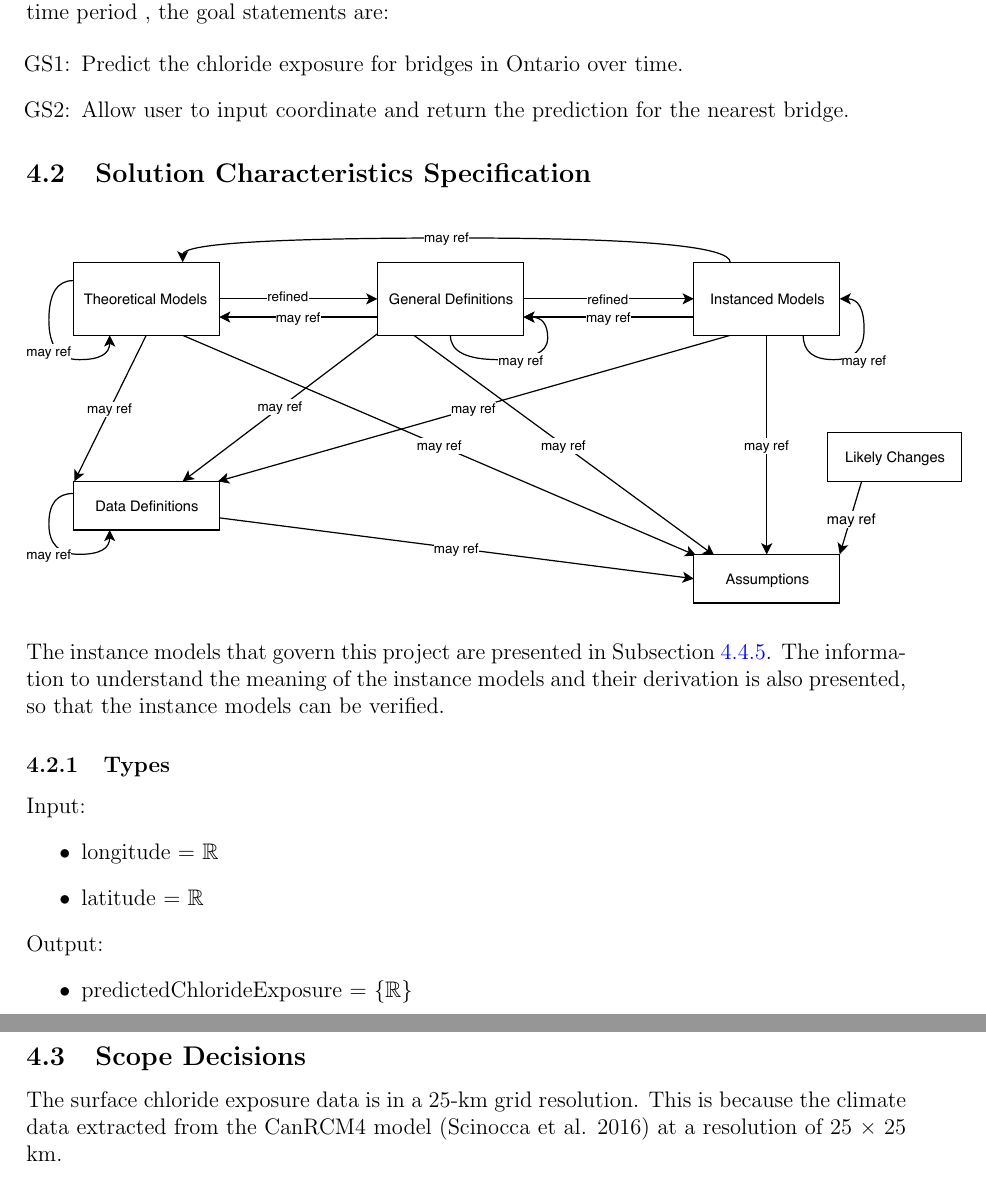
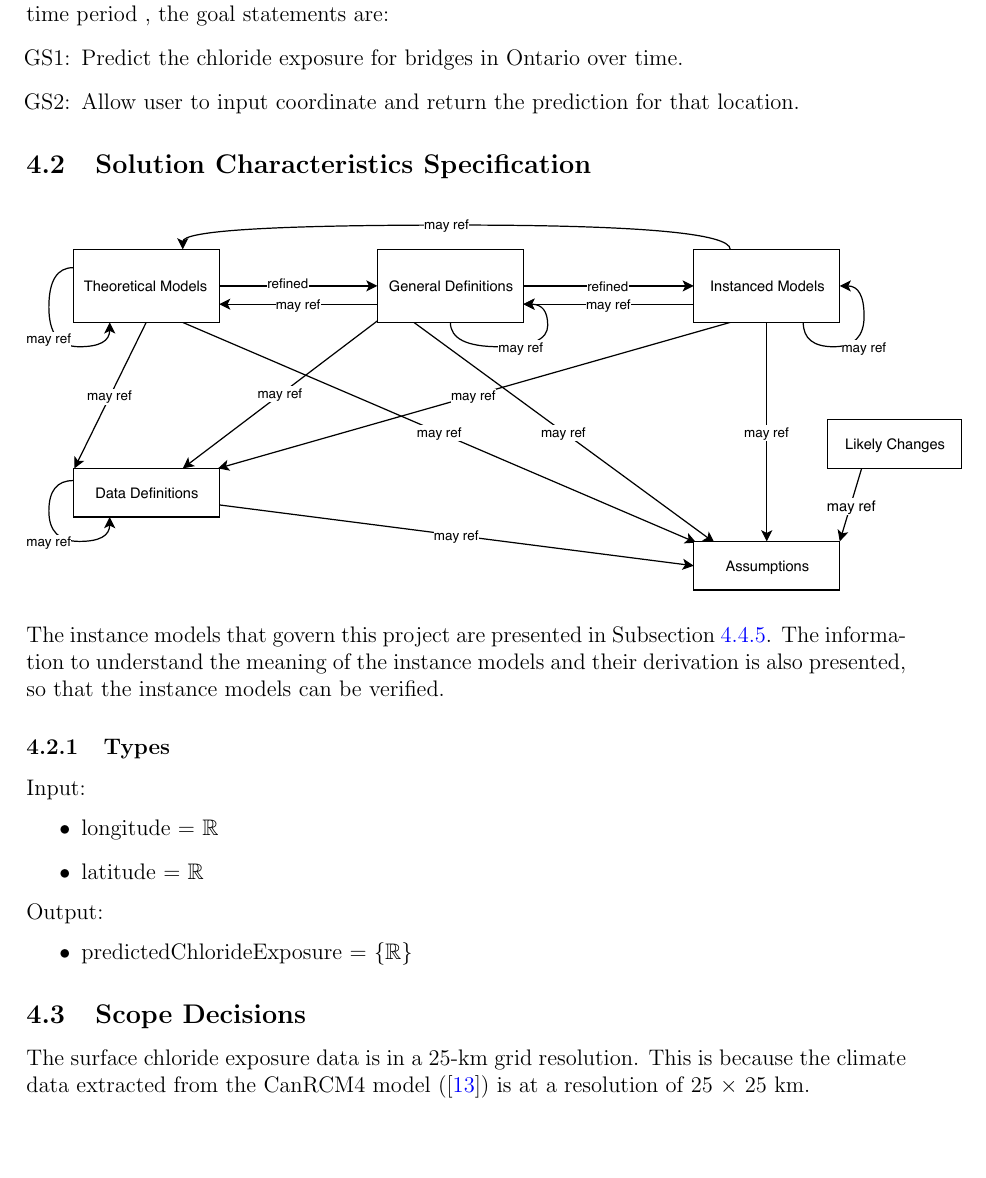
Before and after one commit to CynthiaLiu0805/BridgeChlorideExposurePredictor, a LaTeX document (docs/SRS/SRS.tex): two parts of pages 13 and 14 of 37 before the commit and part of page 13 of 37 after it, the two joined at a grey line, cut so that both start at the same text, the shorter picture padded with empty space. Compiled offline with pdfLaTeX.

Commit message:
fix issue #6

```diff
--- a/docs/SRS/SRS.tex
+++ b/docs/SRS/SRS.tex
@@ -410,7 +410,7 @@ The key physical system of Bridge Corrosion, as shown in Figure \ref{4mechanism}
 
 \item[GS\refstepcounter{goalnum}\thegoalnum \label{G_ChlorideExposurePrediction}:] Predict the chloride exposure for bridges in Ontario over time.
 
-\item[GS\refstepcounter{goalnum}\thegoalnum \label{G_ExtractData}:] Allow user to input coordinate and return the prediction for the nearest bridge.
+\item[GS\refstepcounter{goalnum}\thegoalnum \label{G_ExtractData}:] Allow user to input coordinate and return the prediction for that location.
 
 \end{itemize}
 
@@ -440,7 +440,7 @@ Output:
 
 
 \subsection{Scope Decisions}
-The surface chloride exposure data is in a 25-km grid resolution. This is because the climate data extracted from the CanRCM4 model (Scinocca et al. 2016) at a resolution of 25 × 25 km.
+The surface chloride exposure data is in a 25-km grid resolution. This is because the climate data extracted from the CanRCM4 model ([\reref{ref13}]) is at a resolution of 25 $\times$ 25 km.
 
 % \plt{This section is optional.}
 \subsection{Modelling Decisions}
```
Also changed, not shown: docs/SRS/SRS.pdf.
